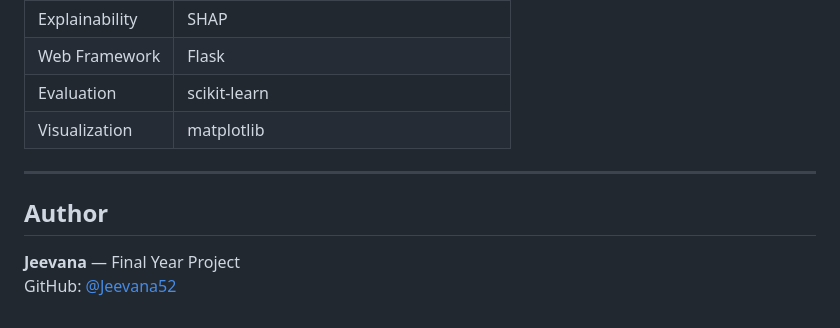
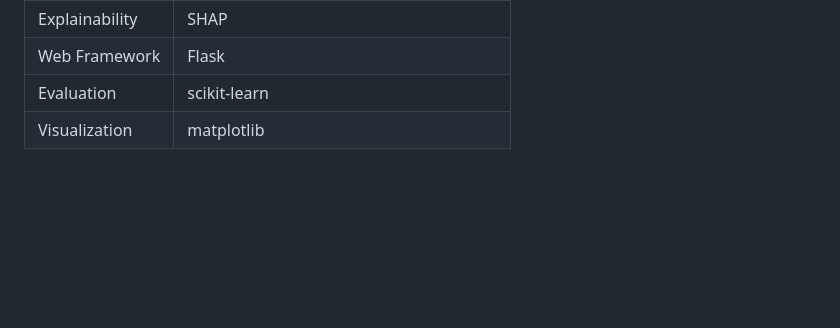
Before and after one commit to Jeevana52/sepsis-latent-progression, a Markdown page: README.md, the part around the change. Rendered like a GitHub page; blank space fills up the shorter version.

```diff
--- a/README.md
+++ b/README.md
@@ -198,10 +198,3 @@ Files used:
 | Web Framework  | Flask |
 | Evaluation     | scikit-learn |
 | Visualization  | matplotlib |
-
----
-
-## Author
-
-**Jeevana** — Final Year Project
-GitHub: [@Jeevana52](https://github.com/Jeevana52)
```
